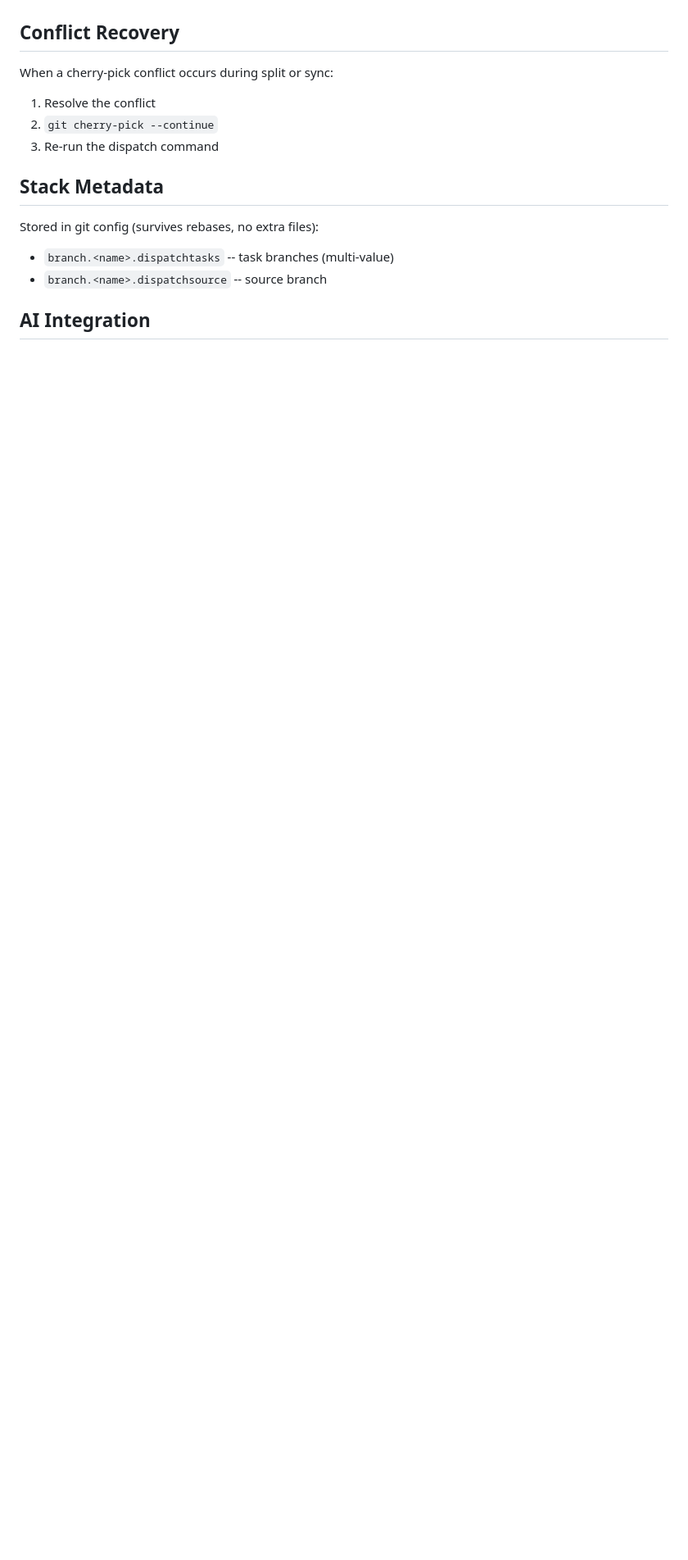
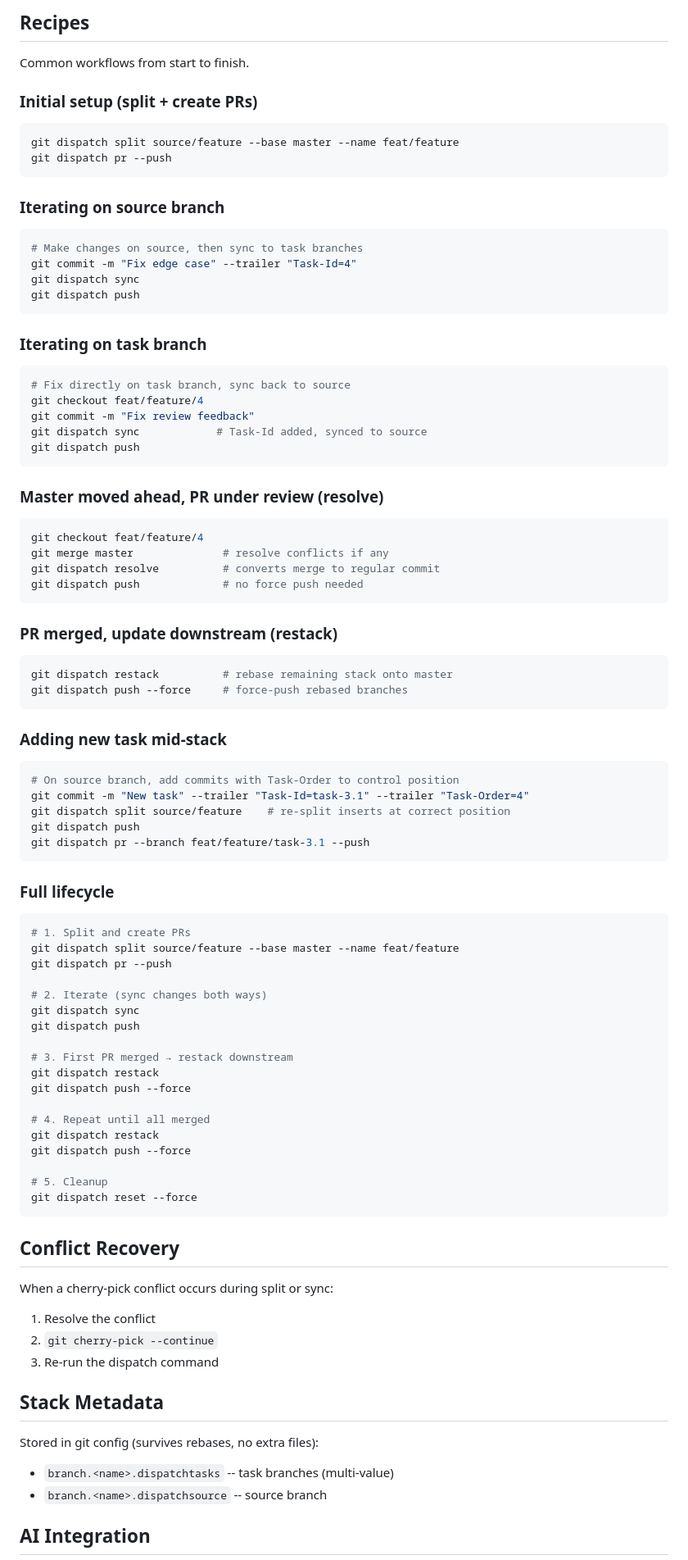
Before and after one commit to KakkoiDev/git-dispatch, a Markdown page: README.md, the part around one of its changes. Shown at 82% size. Rendered like a GitHub page; blank space fills up the shorter version.

````diff
--- a/README.md
+++ b/README.md
@@ -414,3 +450,82 @@ The `post-merge` hook (installed via `hook install`) runs `resolve` automaticall
+## Recipes
+
+Common workflows from start to finish.
+
+### Initial setup (split + create PRs)
+
+```bash
+git dispatch split source/feature --base master --name feat/feature
+git dispatch pr --push
+```
+
+### Iterating on source branch
+
+```bash
+# Make changes on source, then sync to task branches
+git commit -m "Fix edge case" --trailer "Task-Id=4"
+git dispatch sync
+git dispatch push
+```
+
+### Iterating on task branch
+
+```bash
+# Fix directly on task branch, sync back to source
+git checkout feat/feature/4
+git commit -m "Fix review feedback"
+git dispatch sync            # Task-Id added, synced to source
+git dispatch push
+```
+
+### Master moved ahead, PR under review (resolve)
+
+```bash
+git checkout feat/feature/4
+git merge master              # resolve conflicts if any
+git dispatch resolve          # converts merge to regular commit
+git dispatch push             # no force push needed
+```
+
+### PR merged, update downstream (restack)
+
+```bash
+git dispatch restack          # rebase remaining stack onto master
+git dispatch push --force     # force-push rebased branches
+```
+
+### Adding new task mid-stack
+
+```bash
+# On source branch, add commits with Task-Order to control position
+git commit -m "New task" --trailer "Task-Id=task-3.1" --trailer "Task-Order=4"
+git dispatch split source/feature    # re-split inserts at correct position
+git dispatch push
+git dispatch pr --branch feat/feature/task-3.1 --push
+```
+
+### Full lifecycle
+
+```bash
+# 1. Split and create PRs
+git dispatch split source/feature --base master --name feat/feature
+git dispatch pr --push
+
+# 2. Iterate (sync changes both ways)
+git dispatch sync
+git dispatch push
+
+# 3. First PR merged → restack downstream
+git dispatch restack
+git dispatch push --force
+
+# 4. Repeat until all merged
+git dispatch restack
+git dispatch push --force
+
+# 5. Cleanup
+git dispatch reset --force
+```
+
 ## Conflict Recovery
 
 When a cherry-pick conflict occurs during split or sync:
````
Also changed, not shown: other parts of README.md (+36 -0 lines), AGENTS.md (+8 -0 lines), SKILL.md (+5 -0 lines).
